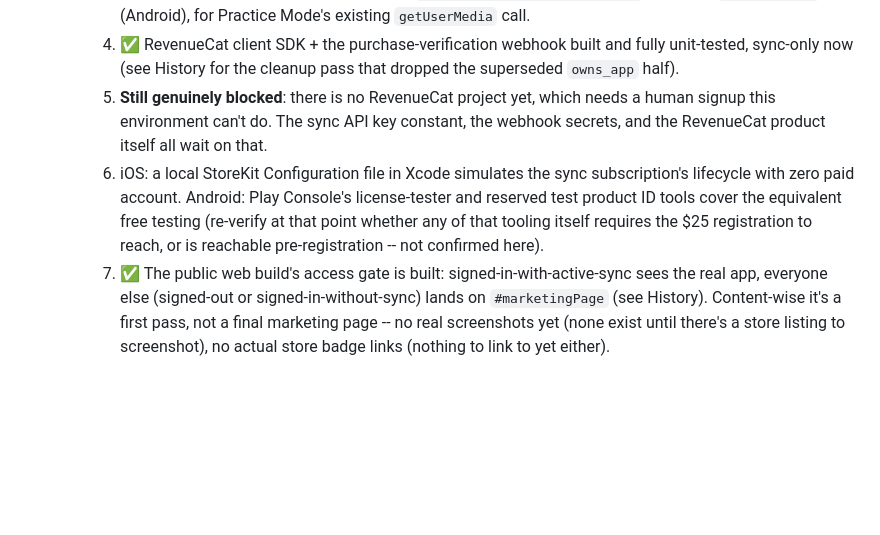
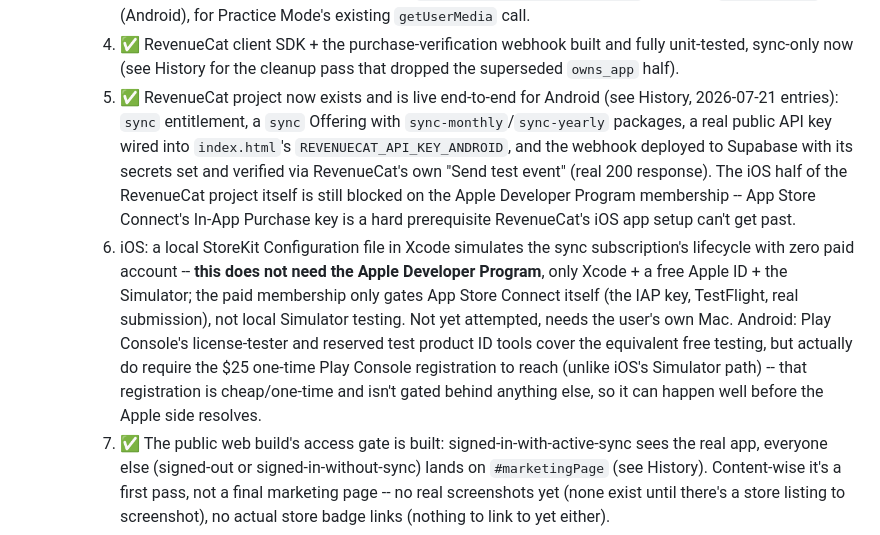
Before and after one commit to rc3268/Shema, a Markdown page: context.md, the part around one of its changes. GitHub-like rendering; blank space fills up the shorter version.

Commit message:
Document RevenueCat webhook deployment and live verification
Records the completed Android RevenueCat setup (webhook deployed,
secrets set, verified via RevenueCat's own test-event send) and
clarifies which remaining Phase 4 steps don't actually require the
Apple Developer Program membership.

Co-Authored-By: Claude Sonnet 5 <noreply@anthropic.com>
Claude-Session: https://claude.ai/code/session_01BrtijXUzSpiFaFhDEvEPsV

```diff
--- a/context.md
+++ b/context.md
@@ -74,8 +74,8 @@ Also introduced a **Settings screen** (gear icon, replacing the old person-icon
      2. ✅ Native app icons + splash done, generated from `shema-icon-512.png`/`shema-mark-color.png` (see History) -- caveat: source is only 512px, a true 1024px+ master would look sharper before final submission.
      3. ✅ Microphone usage descriptions done: `NSMicrophoneUsageDescription` (iOS) and `RECORD_AUDIO` (Android), for Practice Mode's existing `getUserMedia` call.
      4. ✅ RevenueCat client SDK + the purchase-verification webhook built and fully unit-tested, sync-only now (see History for the cleanup pass that dropped the superseded `owns_app` half).
-     5. **Still genuinely blocked**: there is no RevenueCat project yet, which needs a human signup this environment can't do. The sync API key constant, the webhook secrets, and the RevenueCat product itself all wait on that.
-     6. iOS: a local StoreKit Configuration file in Xcode simulates the sync subscription's lifecycle with zero paid account. Android: Play Console's license-tester and reserved test product ID tools cover the equivalent free testing (re-verify at that point whether any of that tooling itself requires the $25 registration to reach, or is reachable pre-registration -- not confirmed here).
+     5. ✅ RevenueCat project now exists and is live end-to-end for Android (see History, 2026-07-21 entries): `sync` entitlement, a `sync` Offering with `sync-monthly`/`sync-yearly` packages, a real public API key wired into `index.html`'s `REVENUECAT_API_KEY_ANDROID`, and the webhook deployed to Supabase with its secrets set and verified via RevenueCat's own "Send test event" (real 200 response). The iOS half of the RevenueCat project itself is still blocked on the Apple Developer Program membership -- App Store Connect's In-App Purchase key is a hard prerequisite RevenueCat's iOS app setup can't get past.
+     6. iOS: a local StoreKit Configuration file in Xcode simulates the sync subscription's lifecycle with zero paid account -- **this does not need the Apple Developer Program**, only Xcode + a free Apple ID + the Simulator; the paid membership only gates App Store Connect itself (the IAP key, TestFlight, real submission), not local Simulator testing. Not yet attempted, needs the user's own Mac. Android: Play Console's license-tester and reserved test product ID tools cover the equivalent free testing, but actually do require the $25 one-time Play Console registration to reach (unlike iOS's Simulator path) -- that registration is cheap/one-time and isn't gated behind anything else, so it can happen well before the Apple side resolves.
      7. ✅ The public web build's access gate is built: signed-in-with-active-sync sees the real app, everyone else (signed-out or signed-in-without-sync) lands on `#marketingPage` (see History). Content-wise it's a first pass, not a final marketing page -- no real screenshots yet (none exist until there's a store listing to screenshot), no actual store badge links (nothing to link to yet either).
    - **What this remote session cannot do, and needs the user's own machine**: any actual Xcode or Android Studio build, the StoreKit Configuration simulation itself, real device/simulator testing, and both store accounts.
    - **Last, only after everything above works in sandbox/simulation**: Apple Developer Program ($99/yr) and Google Play Console ($25 one-time) signups, per the "Testing costs" note below -- both are correctly the very last thing paid for, not the first thing set up.
```
Also changed, not shown: other parts of context.md (+1 -0 lines).
